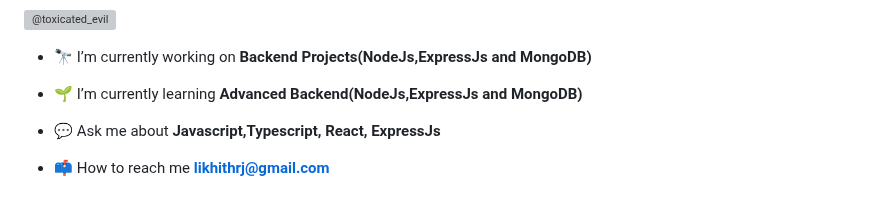
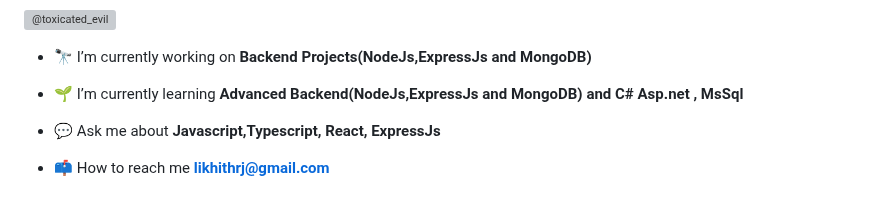
Before and after one commit to Likhithraj19/Likhithraj19, a Markdown page: README.md, the part around the change. Drawn GitHub-style; grey boxes are pictures that could not be loaded.

```diff
--- a/README.md
+++ b/README.md
@@ -9,7 +9,7 @@
 
 - 🔭 I’m currently working on **Backend Projects(NodeJs,ExpressJs and MongoDB)**
 
-- 🌱 I’m currently learning **Advanced Backend(NodeJs,ExpressJs and MongoDB)**
+- 🌱 I’m currently learning **Advanced Backend(NodeJs,ExpressJs and MongoDB) and C# Asp.net , MsSql**
 
 - 💬 Ask me about **Javascript,Typescript, React, ExpressJs**
 
```
